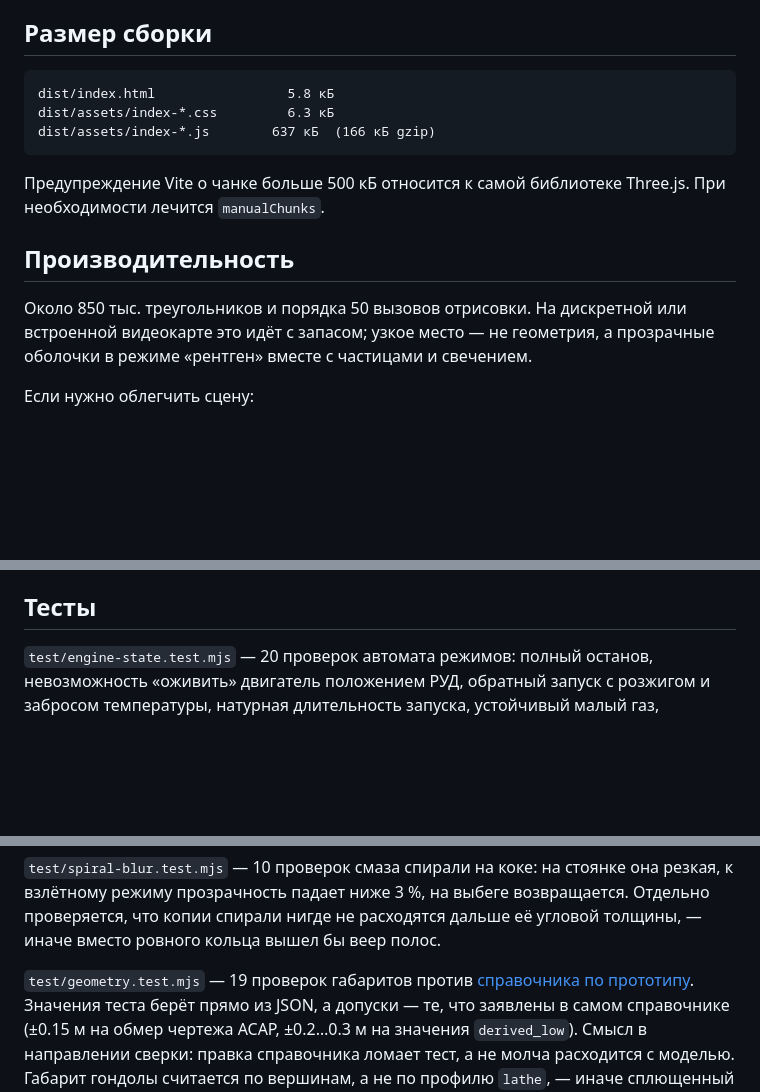
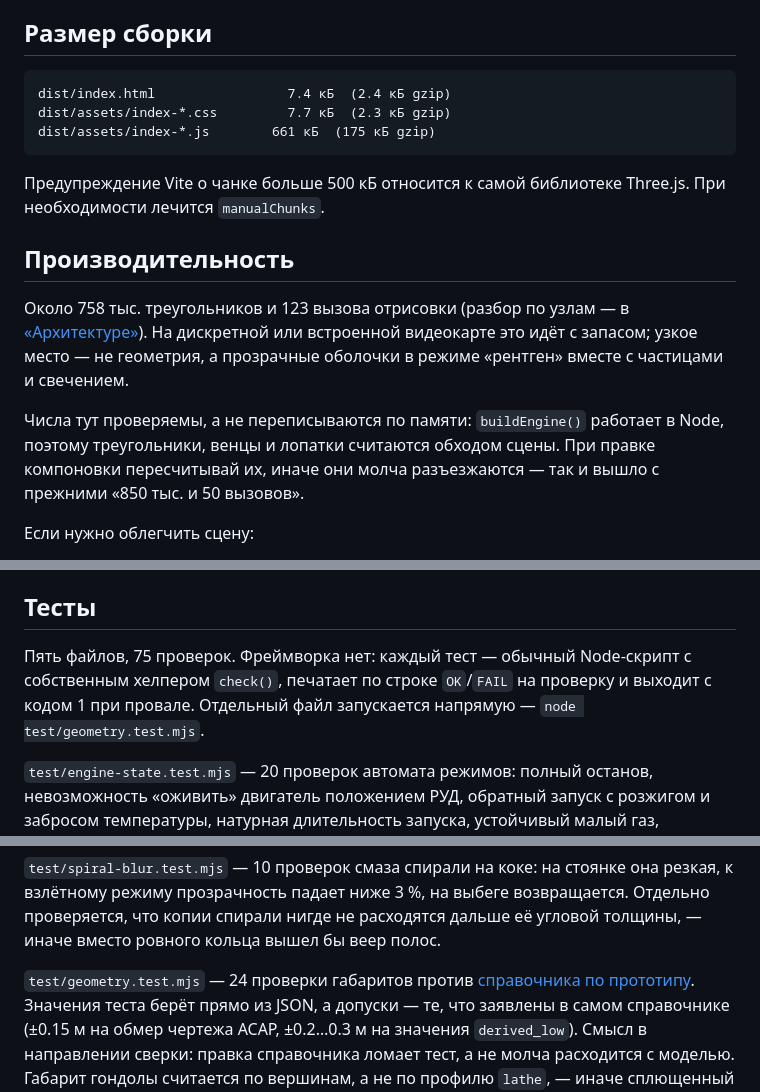
Before and after one commit to jubbon/jet-engine-3d, a Markdown page: docs/08-development.md, 3 parts joined by grey strips. Rendered like a GitHub page; blank space fills up the shorter version.

````diff
--- a/docs/08-development.md
+++ b/docs/08-development.md
@@ -22,9 +22,9 @@ npm test         # автомат состояний, выхлопные газ
 ## Размер сборки
 
 ```
-dist/index.html                 5.8 кБ
-dist/assets/index-*.css         6.3 кБ
-dist/assets/index-*.js        637 кБ  (166 кБ gzip)
+dist/index.html                 7.4 кБ  (2.4 кБ gzip)
+dist/assets/index-*.css         7.7 кБ  (2.3 кБ gzip)
+dist/assets/index-*.js        661 кБ  (175 кБ gzip)
 ```
 
 Предупреждение Vite о чанке больше 500 кБ относится к самой библиотеке Three.js.
@@ -32,9 +32,15 @@ dist/assets/index-*.js        637 кБ  (166 кБ gzip)
 
 ## Производительность
 
-Около 850 тыс. треугольников и порядка 50 вызовов отрисовки. На дискретной или
+Около 758 тыс. треугольников и 123 вызова отрисовки (разбор по узлам — в
+[«Архитектуре»](01-architecture.md#производительность)). На дискретной или
 встроенной видеокарте это идёт с запасом; узкое место — не геометрия, а
 прозрачные оболочки в режиме «рентген» вместе с частицами и свечением.
+
+Числа тут проверяемы, а не переписываются по памяти: `buildEngine()` работает в
+Node, поэтому треугольники, венцы и лопатки считаются обходом сцены. При правке
+компоновки пересчитывай их, иначе они молча разъезжаются — так и вышло с
+прежними «850 тыс. и 50 вызовов».
 
 Если нужно облегчить сцену:
 
@@ -50,6 +56,11 @@ dist/assets/index-*.js        637 кБ  (166 кБ gzip)
 `sound.js`, которые проверяются напрямую.
 
 ## Тесты
+
+Пять файлов, 75 проверок. Фреймворка нет: каждый тест — обычный Node-скрипт с
+собственным хелпером `check()`, печатает по строке `OK`/`FAIL` на проверку и
+выходит с кодом 1 при провале. Отдельный файл запускается напрямую —
+`node test/geometry.test.mjs`.
 
 `test/engine-state.test.mjs` — 20 проверок автомата режимов: полный останов,
 невозможность «оживить» двигатель положением РУД, обратный запуск с розжигом и
@@ -68,7 +79,7 @@ dist/assets/index-*.js        637 кБ  (166 кБ gzip)
 Отдельно проверяется, что копии спирали нигде не расходятся дальше её угловой
 толщины, — иначе вместо ровного кольца вышел бы веер полос.
 
-`test/geometry.test.mjs` — 19 проверок габаритов против
+`test/geometry.test.mjs` — 24 проверки габаритов против
 [справочника по прототипу](engines/cfm56-7b-nacelle.json). Значения теста берёт
 прямо из JSON, а допуски — те, что заявлены в самом справочнике (±0.15 м на
 обмер чертежа ACAP, ±0.2…0.3 м на значения `derived_low`). Смысл в направлении
````
Also changed, not shown: CLAUDE.md (+7 -4 lines), docs/01-architecture.md (+25 -13 lines).
